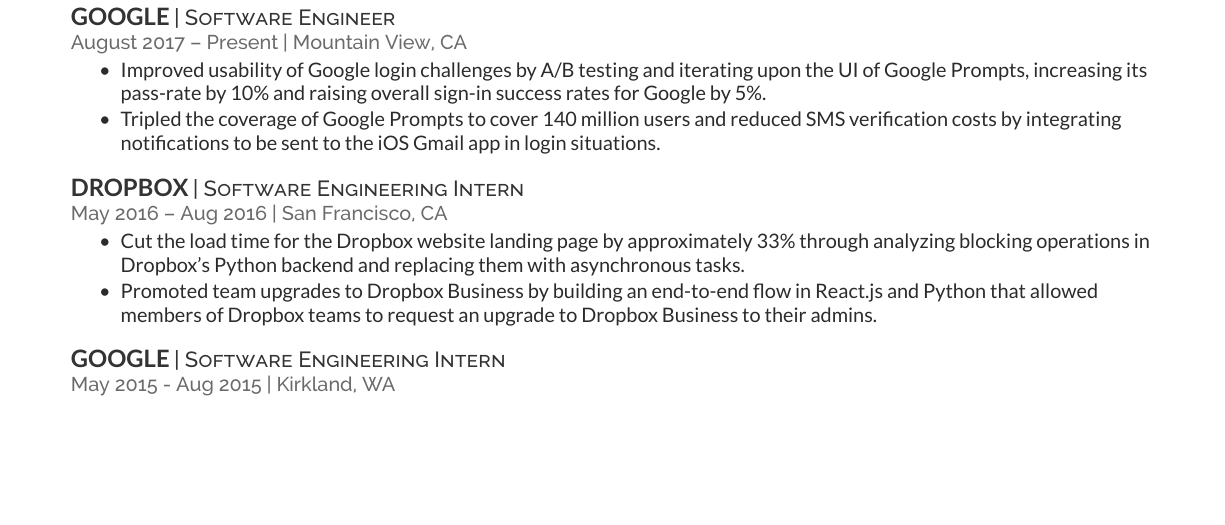
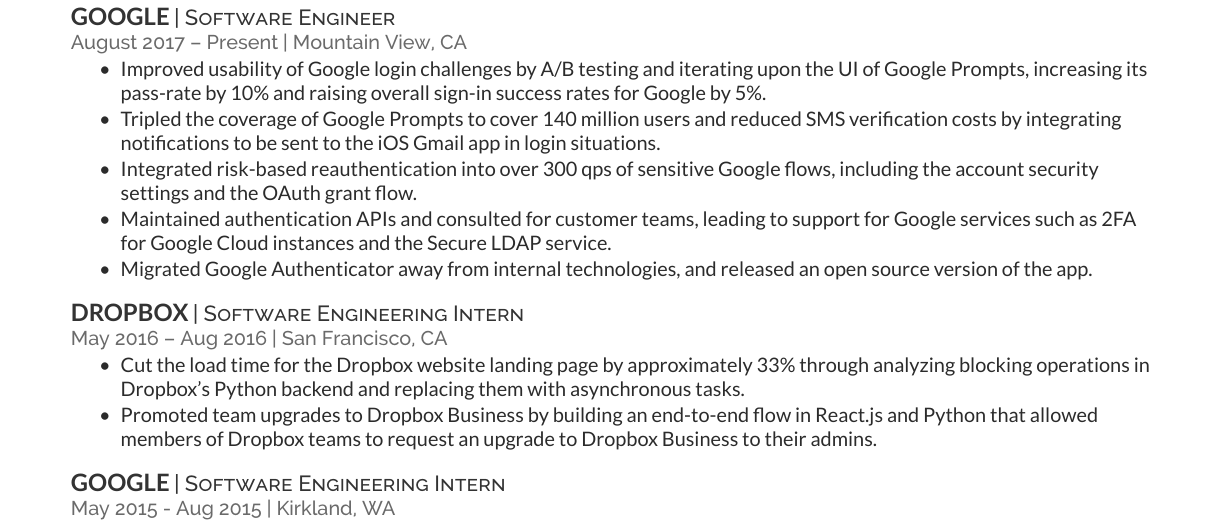
Before and after one commit to MrPickles/Resume, a LaTeX CV (resume.tex): part of the page, cut so that both start at the same text, the shorter picture padded with empty space. Compiled offline with XeLaTeX.

Commit message:
Updated recent Google work

```diff
--- a/resume.tex
+++ b/resume.tex
@@ -31,6 +31,9 @@
 \begin{tightemize}
 \item Improved usability of Google login challenges by A/B testing and iterating upon the UI of Google Prompts, increasing its pass-rate by 10\% and raising overall sign-in success rates for Google by 5\%.
 \item Tripled the coverage of Google Prompts to cover 140 million users and reduced SMS verification costs by integrating notifications to be sent to the iOS Gmail app in login situations.
+\item Integrated risk-based reauthentication into over 300 qps of sensitive Google flows, including the account security settings and the OAuth grant flow.
+\item Maintained authentication APIs and consulted for customer teams, leading to support for Google services such as 2FA for Google Cloud instances and the Secure LDAP service.
+\item Migrated Google Authenticator away from internal technologies, and released an open source version of the app.
 \end{tightemize}
 \sectionsep
 
```
